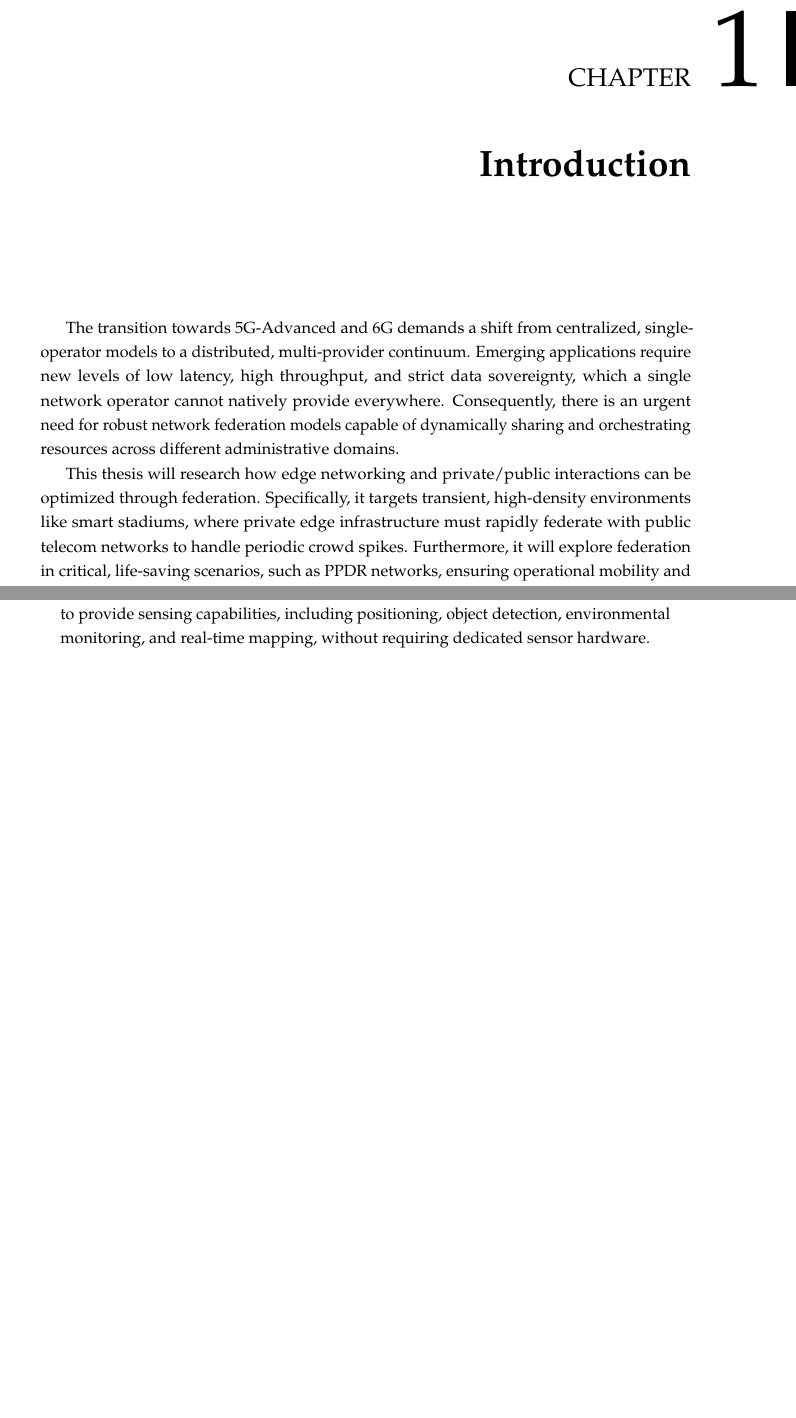
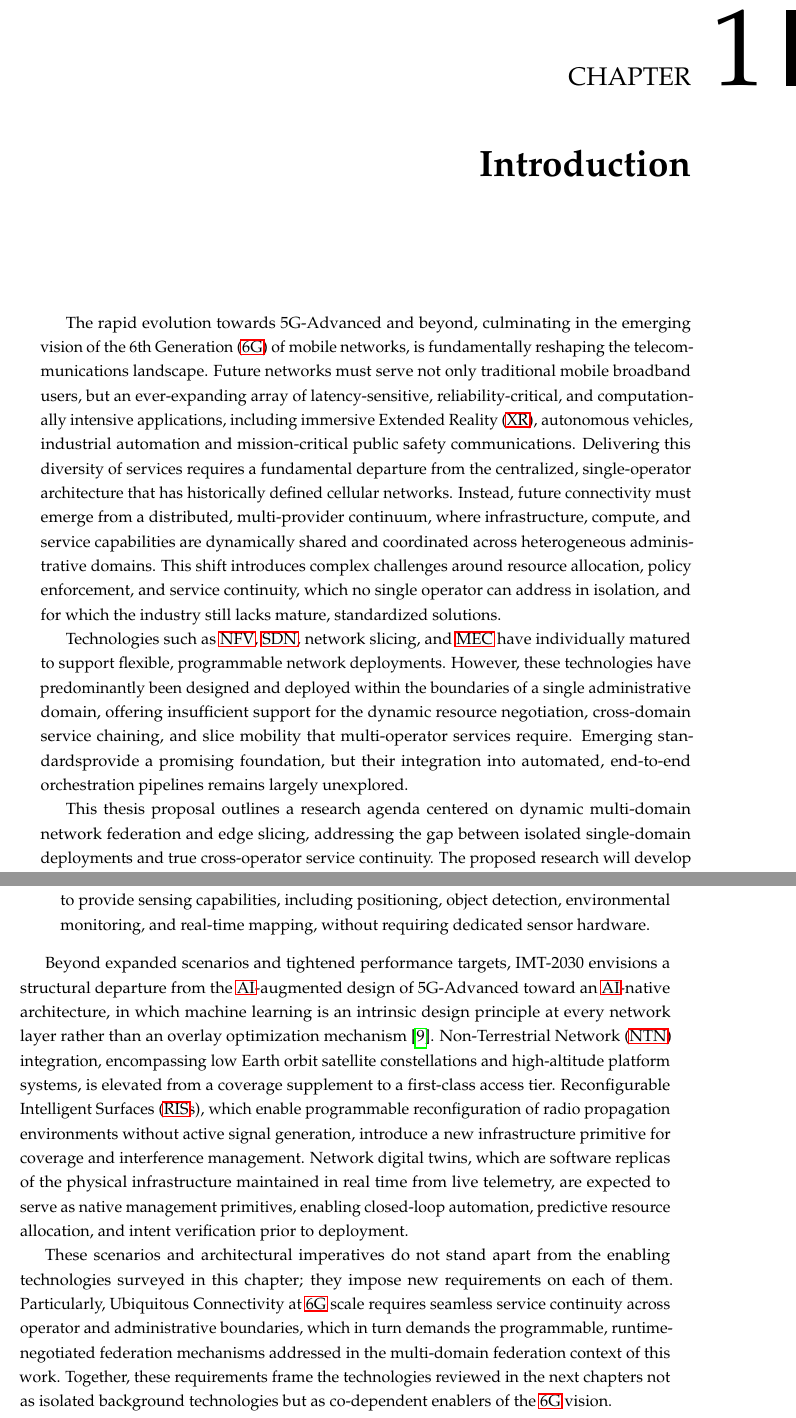
Before and after one commit to mankings/phd-pre-thesis, a LaTeX thesis (thesis.tex, which reads chapters/chapter1.tex, chapters/chapter2.tex): two parts of pages 15 and 20 of 46, joined at a grey line, cut so that both start at the same text, the shorter picture padded with empty space. Compiled offline with pdfLaTeX.

Commit message:
almost there

```diff
--- a/chapters/chapter1.tex
+++ b/chapters/chapter1.tex
@@ -5,8 +5,10 @@
 
 \end{introduction}
 
-The transition towards 5G-Advanced and 6G demands a shift from centralized, single-operator models to a distributed, multi-provider continuum. Emerging applications require new levels of low latency, high throughput, and strict data sovereignty, which a single network operator cannot natively provide everywhere. Consequently, there is an urgent need for robust network federation models capable of dynamically sharing and orchestrating resources across different administrative domains.
+The rapid evolution towards 5G-Advanced and beyond, culminating in the emerging vision of the \ac{6g} of mobile networks, is fundamentally reshaping the telecommunications landscape. Future networks must serve not only traditional mobile broadband users, but an ever-expanding array of latency-sensitive, reliability-critical, and computationally intensive applications, including immersive \ac{xr}, autonomous vehicles, industrial automation and mission-critical public safety communications. Delivering this diversity of services requires a fundamental departure from the centralized, single-operator architecture that has historically defined cellular networks. Instead, future connectivity must emerge from a distributed, multi-provider continuum, where infrastructure, compute, and service capabilities are dynamically shared and coordinated across heterogeneous administrative domains. This shift introduces complex challenges around resource allocation, policy enforcement, and service continuity, which no single operator can address in isolation, and for which the industry still lacks mature, standardized solutions.
 
-This thesis will research how edge networking and private/public interactions can be optimized through federation. Specifically, it targets transient, high-density environments like smart stadiums, where private edge infrastructure must rapidly federate with public telecom networks to handle periodic crowd spikes. Furthermore, it will explore federation in critical, life-saving scenarios, such as PPDR networks, ensuring operational mobility and inter-domain communication for first responders.
+Technologies such as \ac{nfv}, \ac{sdn}, network slicing, and \ac{mec} have individually matured to support flexible, programmable network deployments. However, these technologies have predominantly been designed and deployed within the boundaries of a single administrative domain, offering insufficient support for the dynamic resource negotiation, cross-domain service chaining, and slice mobility that multi-operator services require. Emerging standardsprovide a promising foundation, but their integration into automated, end-to-end orchestration pipelines remains largely unexplored.
+
+This thesis proposal outlines a research agenda centered on dynamic multi-domain network federation and edge slicing, addressing the gap between isolated single-domain deployments and true cross-operator service continuity. The proposed research will develop a stateless \ac{mec} slice mobility framework, treating slice components as portable microservice bundles decoupled from their origin domain, with inter-domain orchestration grounded in the \ac{ewbi} interface of the \ac{gsma} \ac{opg} and augmented by \ac{llm}-backed \ac{mcp} servers for intent-based management. The approach is planned to be evaluated against two scenarios: a smart stadium environment requiring elastic federation with public networks during crowd spikes, and a cross-border \ac{ppdr} deployment demanding strict \ac{sla} guarantees and operational continuity for mobile first-responders.
 
 \section{Document Structure}
--- a/chapters/chapter2.tex
+++ b/chapters/chapter2.tex
@@ -56,6 +56,10 @@ The ITU-R defines six usage scenarios for IMT-2030, expanding upon the three sce
     orchestration, natively into the network infrastructure, enabling use cases such as autonomous driving assistance and digital twin creation;
     \item \emph{Integrated Sensing and Communication}: Extends the radio interface beyond connectivity to provide sensing capabilities, including positioning, object detection, environmental monitoring, and real-time mapping, without requiring dedicated sensor hardware.
 \end{itemize}
+
+Beyond expanded scenarios and tightened performance targets, IMT-2030 envisions a structural departure from the \ac{ai}-augmented design of 5G-Advanced toward an \ac{ai}-native architecture, in which machine learning is an intrinsic design principle at every network layer rather than an overlay optimization mechanism \cite{IMTFrameworkoverallobjectivesfuturedevelopment2023}. \acf{ntn} integration, encompassing low Earth orbit satellite constellations and high-altitude platform systems, is elevated from a coverage supplement to a first-class access tier. \acp{ris}, which enable programmable reconfiguration of radio propagation environments without active signal generation, introduce a new infrastructure primitive for coverage and interference management. Network digital twins, which are software replicas of the physical infrastructure maintained in real time from live telemetry, are expected to serve as native management primitives, enabling closed-loop automation, predictive resource allocation, and intent verification prior to deployment.
+
+These scenarios and architectural imperatives do not stand apart from the enabling technologies surveyed in this chapter; they impose new requirements on each of them. Particularly, Ubiquitous Connectivity at \ac{6g} scale requires seamless service continuity across operator and administrative boundaries, which in turn demands the programmable, runtime-negotiated federation mechanisms addressed in the multi-domain federation context of this work. Together, these requirements frame the technologies reviewed in the next chapters not as isolated background technologies but as co-dependent enablers of the \ac{6g} vision.
 
 \section{Network Functions Virtualization}
 
```
Also changed, not shown: acronyms.tex (+1 -0 lines), chapters/chapter1.tex (2 more changed lines), chapters/chapter2.tex (21 more changed lines).
